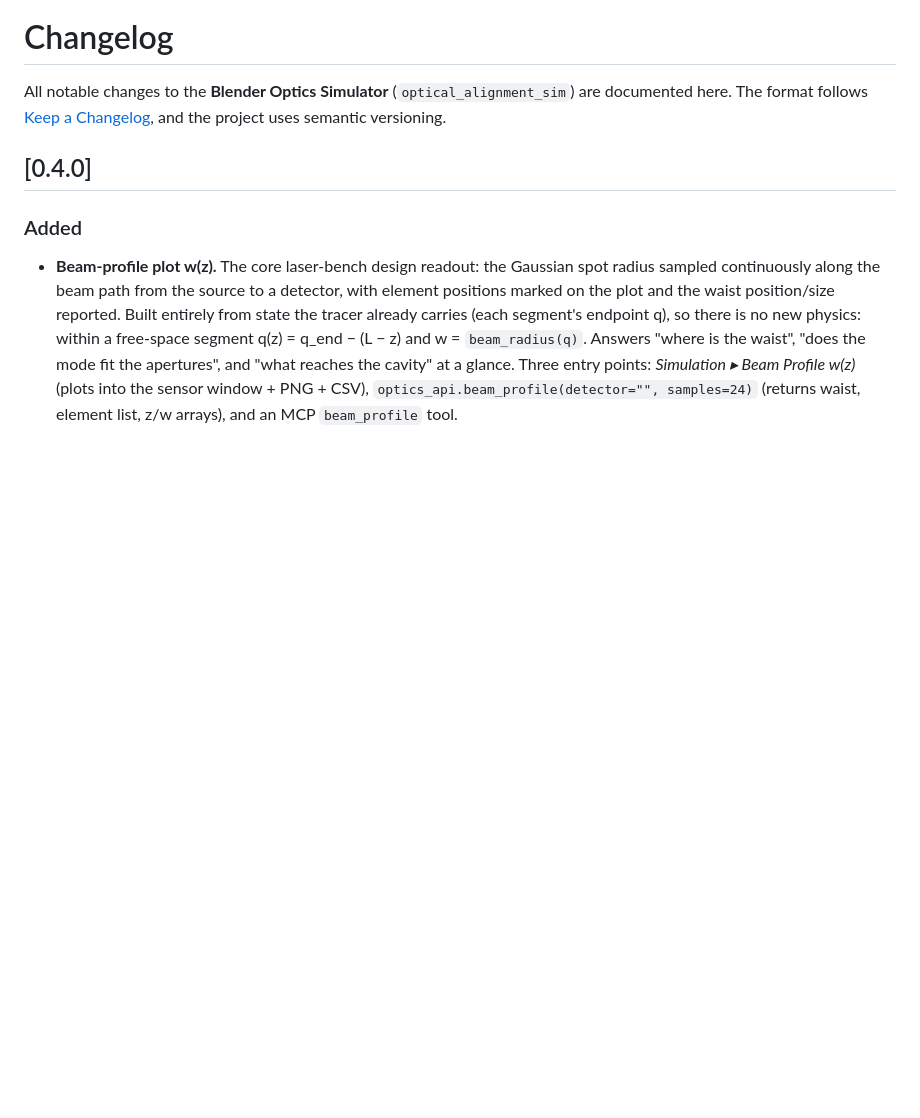
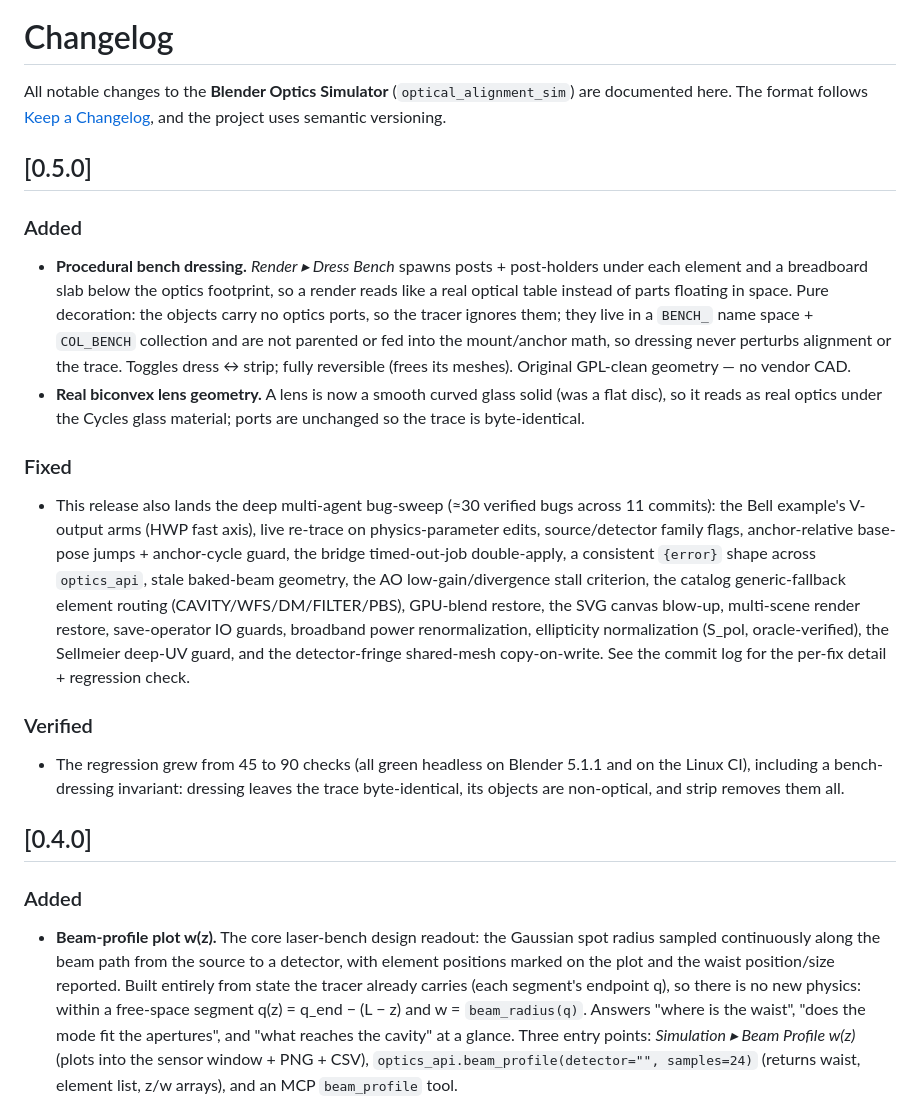
Before and after one commit to emircbngl/blender-optics-simulator, a Markdown page: CHANGELOG.md, the part around the change. Rendered like a GitHub page; blank space fills up the shorter version.

Commit message:
release 0.5.0: procedural bench dressing + biconvex lens + the Phase-1 bug sweep
Phase 2 (full-bench look) on top of the deep bug sweep:
- Dress Bench (posts + post-holders + breadboard) and a real biconvex lens solid, both trace-safe.
- Breadboard tone tuned so the realistic Cycles render reads like an optical table.
- Manifest 0.4.0 -> 0.5.0; CHANGELOG 0.5.0; README gains a dressed-bench gallery shot + a Dress
  Bench note in the Render workflow.

Regression 45 -> 90 over the release (all green on Blender 5.1.1 + Linux CI). extension validate
+ 0.5.0 build clean.

Co-Authored-By: Claude Opus 4.8 (1M context) <noreply@anthropic.com>

```diff
--- a/CHANGELOG.md
+++ b/CHANGELOG.md
@@ -3,6 +3,36 @@
 All notable changes to the **Blender Optics Simulator** (`optical_alignment_sim`) are documented
 here. The format follows [Keep a Changelog](https://keepachangelog.com/), and the project uses
 semantic versioning.
+
+## [0.5.0]
+
+### Added
+- **Procedural bench dressing.** *Render ▸ Dress Bench* spawns posts + post-holders under each
+  element and a breadboard slab below the optics footprint, so a render reads like a real optical
+  table instead of parts floating in space. Pure decoration: the objects carry no optics ports, so
+  the tracer ignores them; they live in a `BENCH_` name space + `COL_BENCH` collection and are not
+  parented or fed into the mount/anchor math, so dressing never perturbs alignment or the trace.
+  Toggles dress ↔ strip; fully reversible (frees its meshes). Original GPL-clean geometry — no
+  vendor CAD.
+- **Real biconvex lens geometry.** A lens is now a smooth curved glass solid (was a flat disc), so
+  it reads as real optics under the Cycles glass material; ports are unchanged so the trace is
+  byte-identical.
+
+### Fixed
+- This release also lands the deep multi-agent bug-sweep (≈30 verified bugs across 11 commits):
+  the Bell example's V-output arms (HWP fast axis), live re-trace on physics-parameter edits,
+  source/detector family flags, anchor-relative base-pose jumps + anchor-cycle guard, the bridge
+  timed-out-job double-apply, a consistent `{error}` shape across `optics_api`, stale baked-beam
+  geometry, the AO low-gain/divergence stall criterion, the catalog generic-fallback element
+  routing (CAVITY/WFS/DM/FILTER/PBS), GPU-blend restore, the SVG canvas blow-up, multi-scene render
+  restore, save-operator IO guards, broadband power renormalization, ellipticity normalization
+  (S_pol, oracle-verified), the Sellmeier deep-UV guard, and the detector-fringe shared-mesh
+  copy-on-write. See the commit log for the per-fix detail + regression check.
+
+### Verified
+- The regression grew from 45 to 90 checks (all green headless on Blender 5.1.1 and on the Linux
+  CI), including a bench-dressing invariant: dressing leaves the trace byte-identical, its objects
+  are non-optical, and strip removes them all.
 
 ## [0.4.0]
 
```
Also changed, not shown: README.md (+12 -3 lines), docs/img/dressed-bench.png (added), 1 other file.
